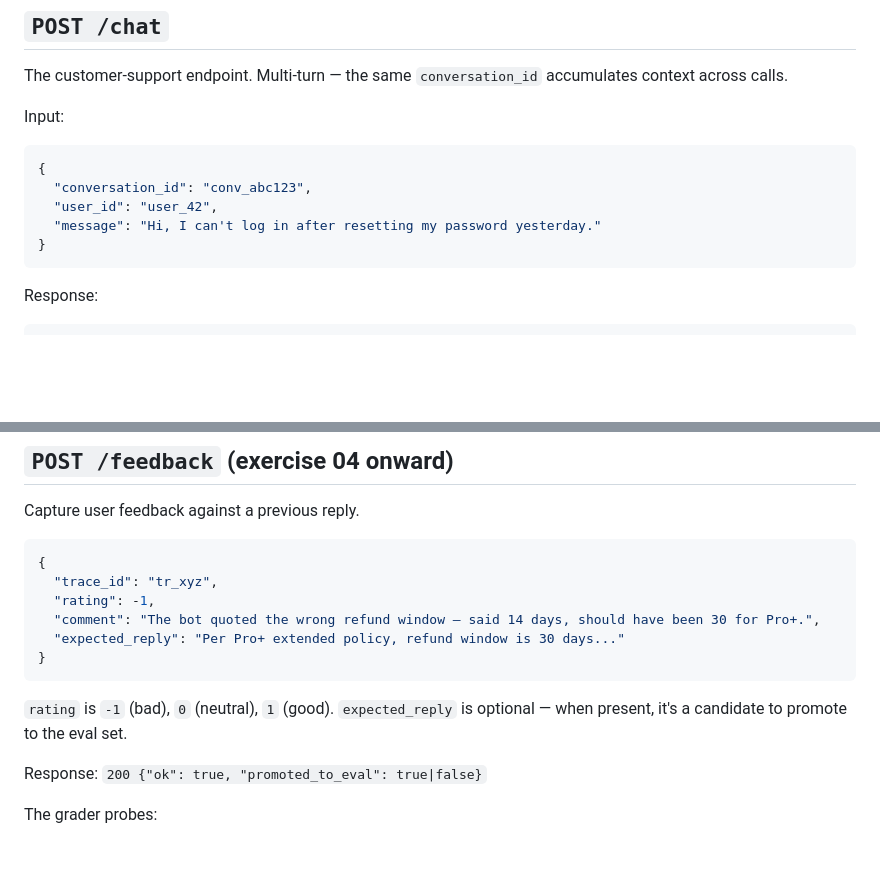
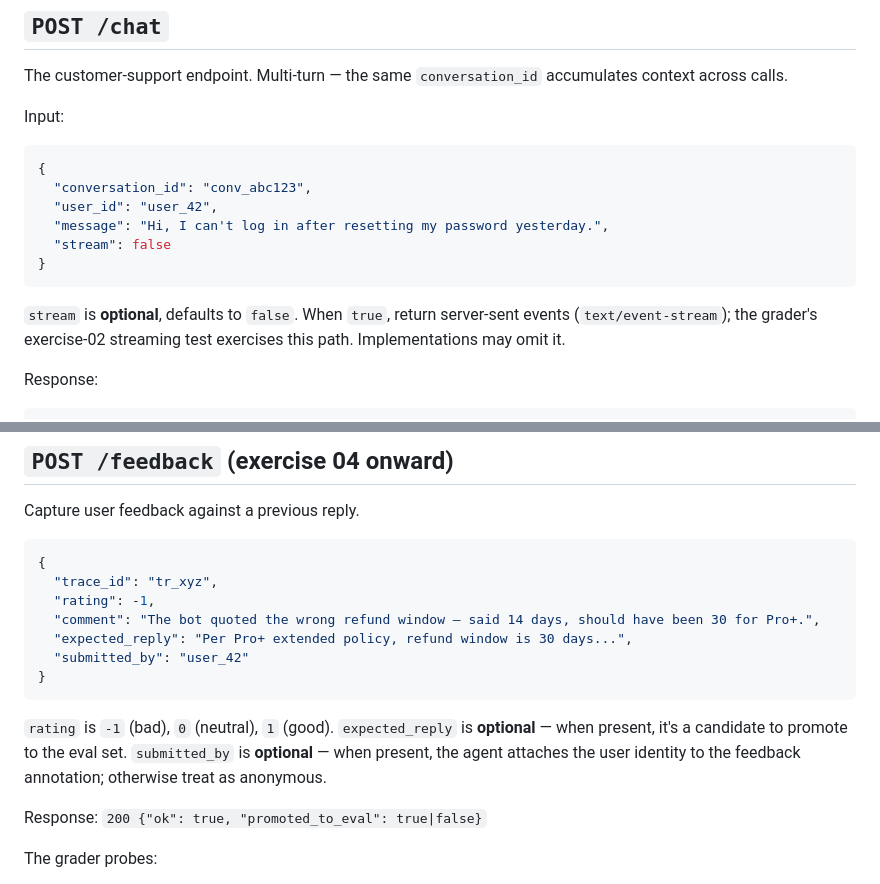
Before and after one commit to tusharbisht/cs-demo-agent-to-production, a Markdown page: SUBMISSION.md, 2 parts joined by grey strips. GitHub-like rendering; blank space fills up the shorter version.

Commit message:
docs: document `stream` and `submitted_by` as optional body fields
The LMS validator (claude-code-lms cli validate) flagged two judge.json
tests sending keys that weren't documented:
- exercise/02 streaming test: `stream` on POST /chat
- exercise/04 feedback-post-basic: `submitted_by` on POST /feedback

Both keys are real and intentional (streaming responses; user-identity
on feedback). Document them as optional in SUBMISSION.md so the contract
matches the tests.

````diff
--- a/SUBMISSION.md
+++ b/SUBMISSION.md
@@ -70,9 +70,12 @@ Input:
 {
   "conversation_id": "conv_abc123",
   "user_id": "user_42",
-  "message": "Hi, I can't log in after resetting my password yesterday."
+  "message": "Hi, I can't log in after resetting my password yesterday.",
+  "stream": false
 }
 ```
+
+`stream` is **optional**, defaults to `false`. When `true`, return server-sent events (`text/event-stream`); the grader's exercise-02 streaming test exercises this path. Implementations may omit it.
 
 Response:
 ```json
@@ -120,11 +123,12 @@ Capture user feedback against a previous reply.
   "trace_id": "tr_xyz",
   "rating": -1,
   "comment": "The bot quoted the wrong refund window — said 14 days, should have been 30 for Pro+.",
-  "expected_reply": "Per Pro+ extended policy, refund window is 30 days..."
+  "expected_reply": "Per Pro+ extended policy, refund window is 30 days...",
+  "submitted_by": "user_42"
 }
 ```
 
-`rating` is `-1` (bad), `0` (neutral), `1` (good). `expected_reply` is optional — when present, it's a candidate to promote to the eval set.
+`rating` is `-1` (bad), `0` (neutral), `1` (good). `expected_reply` is **optional** — when present, it's a candidate to promote to the eval set. `submitted_by` is **optional** — when present, the agent attaches the user identity to the feedback annotation; otherwise treat as anonymous.
 
 Response: `200 {"ok": true, "promoted_to_eval": true|false}`
 
````
